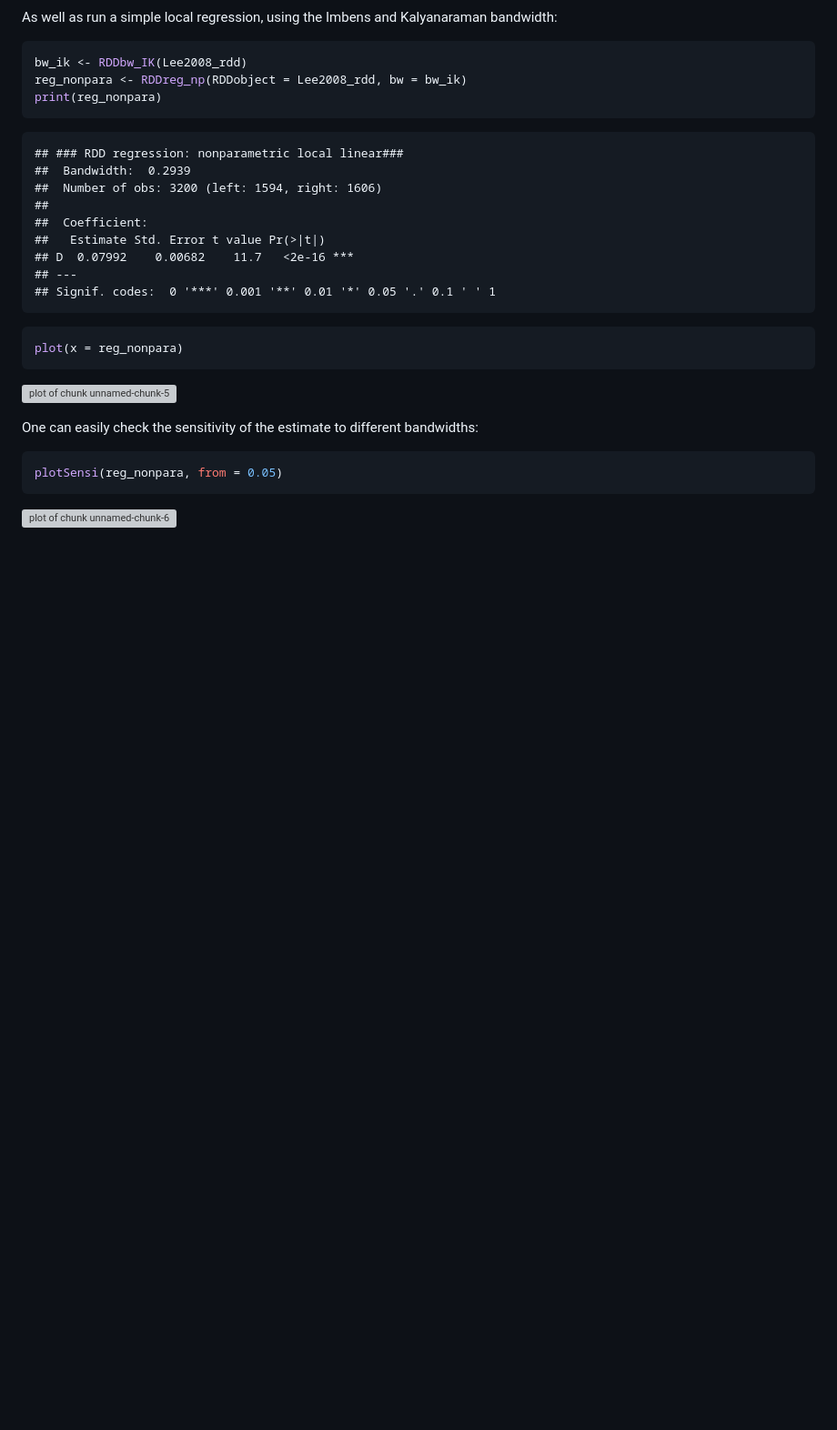
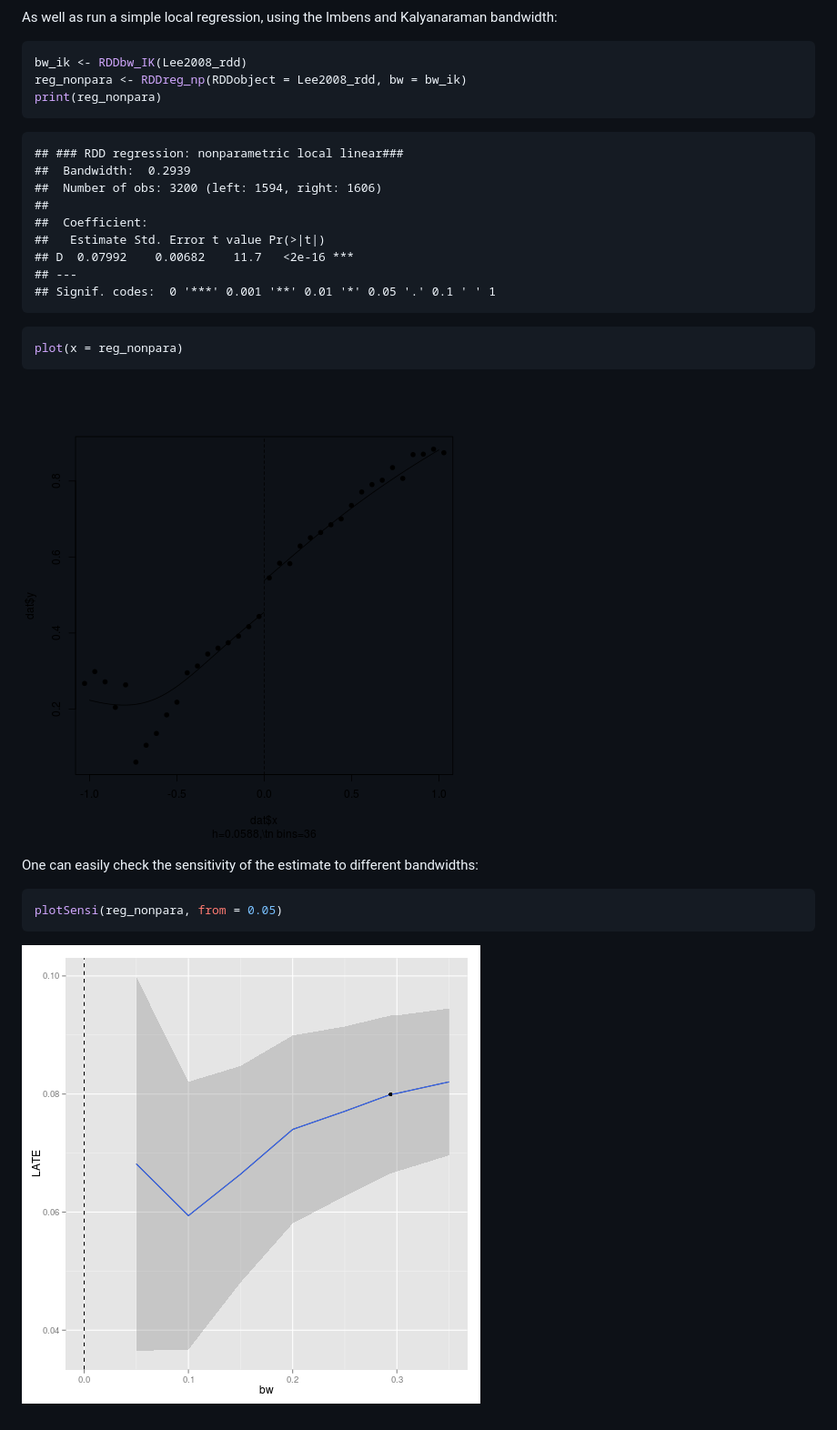
Before and after one commit to MatthieuStigler/RDDtools, a Markdown page: README.md, the part around the change printed below. Shown: that part at 91% size. Rendered like a GitHub page; pictures changed too: figuresREADME/RegPlot.png (added), figuresREADME/SensiPlot.png (added); blank space fills up the shorter version; grey boxes are pictures that could not be loaded.

Commit message:
README: add figures

````diff
--- a/README.md
+++ b/README.md
@@ -102,7 +102,7 @@ print(reg_nonpara)
 plot(x = reg_nonpara)
 ```
 
-![plot of chunk unnamed-chunk-5](figure/unnamed-chunk-5.png)
+![plot of chunk RegPlot](figuresREADME/RegPlot.png)
 
 
 
@@ -112,4 +112,4 @@ One can easily check the sensitivity of the estimate to different bandwidths:
 plotSensi(reg_nonpara, from = 0.05)
 ```
 
-![plot of chunk unnamed-chunk-6](figure/unnamed-chunk-6.png)
+![plot of chunk SensiPlot](figuresREADME/SensiPlot.png)
````
Also changed, not shown: other parts of README.md (+1 -1 lines), figuresREADME/dataPlot.png (added), 1 other file.
